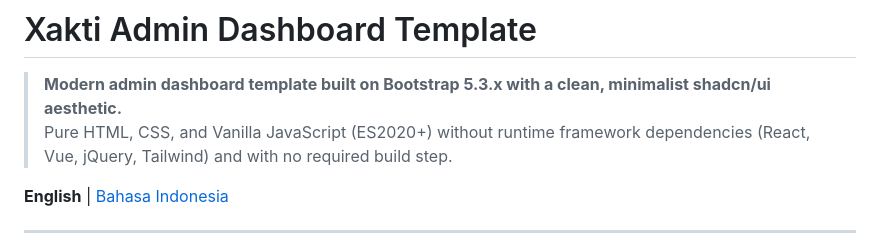
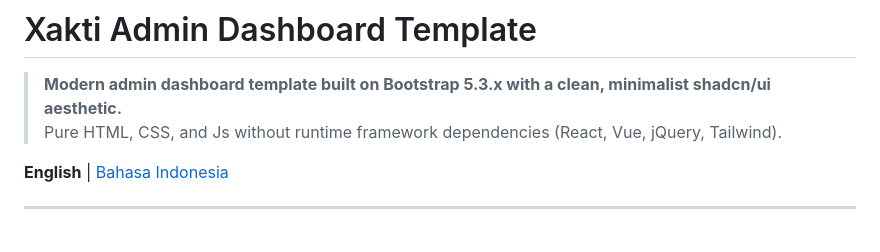
Before and after one commit to fhdjg/xakti-admin-template, a Markdown page: README.md, the part around the change. Drawn GitHub-style.

Commit message:
docs: simplify technology description in README files

```diff
--- a/README.md
+++ b/README.md
@@ -1,7 +1,7 @@
 # Xakti Admin Dashboard Template
 
 > **Modern admin dashboard template built on Bootstrap 5.3.x with a clean, minimalist shadcn/ui aesthetic.**
-> Pure HTML, CSS, and Vanilla JavaScript (ES2020+) without runtime framework dependencies (React, Vue, jQuery, Tailwind) and with no required build step.
+> Pure HTML, CSS, and Js without runtime framework dependencies (React, Vue, jQuery, Tailwind).
 
 **English** | [Bahasa Indonesia](README.id.md)
 
```
Also changed, not shown: README.id.md (+1 -1 lines).
